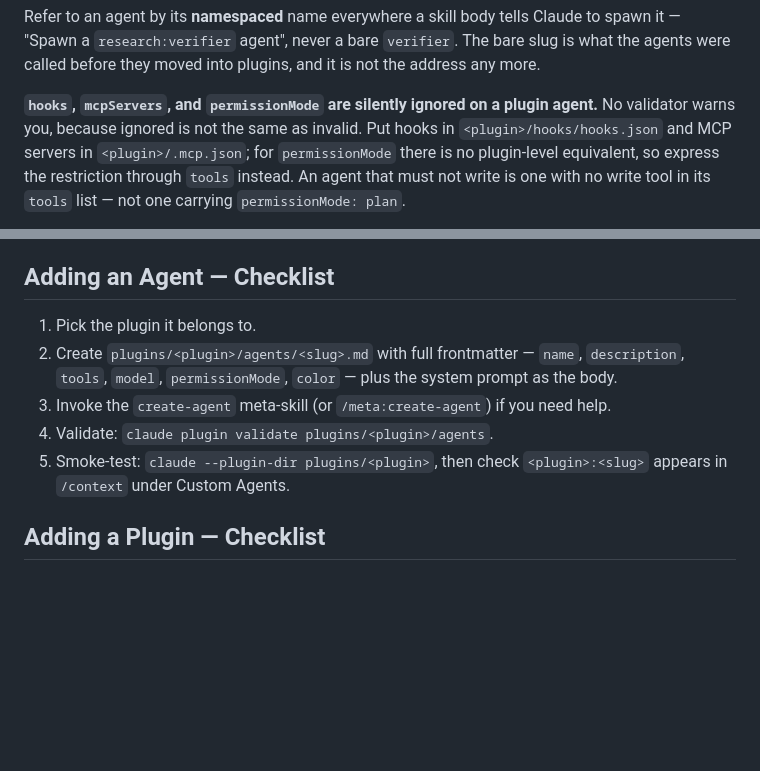
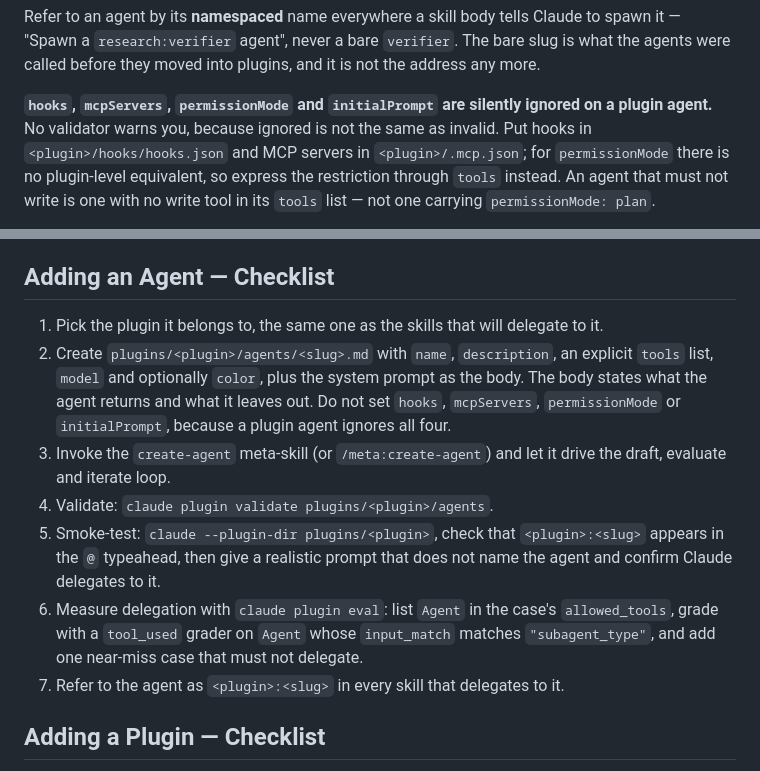
Before and after one commit to carelvniekerk/agentic-skills, a Markdown page: CLAUDE.md, 2 parts joined by grey strips. Rendered like a GitHub page; blank space fills up the shorter version.

Commit message:
docs: align agent checklist with create-agent
The checklist told authors to set permissionMode, which plugin agents
ignore, and to confirm an agent in /context. It now asks for an explicit
tools list and a return contract, lists the four fields a plugin agent
ignores (hooks, mcpServers, permissionMode, initialPrompt), checks the
@ typeahead and a real delegation, measures delegation with claude
plugin eval, and requires the scoped name in delegating skills. The
plugin-agent note earlier in the file now names initialPrompt as well.

Co-Authored-By: Claude <noreply@anthropic.com>

```diff
--- a/CLAUDE.md
+++ b/CLAUDE.md
@@ -138,7 +138,7 @@ Agents are namespaced like skills — the file above is `research:researcher` in
 Refer to an agent by its **namespaced** name everywhere a skill body tells Claude to spawn it — "Spawn a `research:verifier` agent", never a bare `verifier`.
 The bare slug is what the agents were called before they moved into plugins, and it is not the address any more.
 
-**`hooks`, `mcpServers`, and `permissionMode` are silently ignored on a plugin agent.**
+**`hooks`, `mcpServers`, `permissionMode` and `initialPrompt` are silently ignored on a plugin agent.**
 No validator warns you, because ignored is not the same as invalid.
 Put hooks in `<plugin>/hooks/hooks.json` and MCP servers in `<plugin>/.mcp.json`; for `permissionMode` there is no plugin-level equivalent, so express the restriction through `tools` instead.
 An agent that must not write is one with no write tool in its `tools` list — not one carrying `permissionMode: plan`.
@@ -344,11 +344,15 @@ Outside a marketplace repository (no `.claude-plugin/marketplace.json` at the ro
 
 ## Adding an Agent — Checklist
 
-1. Pick the plugin it belongs to.
-2. Create `plugins/<plugin>/agents/<slug>.md` with full frontmatter — `name`, `description`, `tools`, `model`, `permissionMode`, `color` — plus the system prompt as the body.
-3. Invoke the `create-agent` meta-skill (or `/meta:create-agent`) if you need help.
+1. Pick the plugin it belongs to, the same one as the skills that will delegate to it.
+2. Create `plugins/<plugin>/agents/<slug>.md` with `name`, `description`, an explicit `tools` list, `model` and optionally `color`, plus the system prompt as the body.
+The body states what the agent returns and what it leaves out.
+Do not set `hooks`, `mcpServers`, `permissionMode` or `initialPrompt`, because a plugin agent ignores all four.
+3. Invoke the `create-agent` meta-skill (or `/meta:create-agent`) and let it drive the draft, evaluate and iterate loop.
 4. Validate: `claude plugin validate plugins/<plugin>/agents`.
-5. Smoke-test: `claude --plugin-dir plugins/<plugin>`, then check `<plugin>:<slug>` appears in `/context` under Custom Agents.
+5. Smoke-test: `claude --plugin-dir plugins/<plugin>`, check that `<plugin>:<slug>` appears in the `@` typeahead, then give a realistic prompt that does not name the agent and confirm Claude delegates to it.
+6. Measure delegation with `claude plugin eval`: list `Agent` in the case's `allowed_tools`, grade with a `tool_used` grader on `Agent` whose `input_match` matches `"subagent_type"`, and add one near-miss case that must not delegate.
+7. Refer to the agent as `<plugin>:<slug>` in every skill that delegates to it.
 
 ## Adding a Plugin — Checklist
 
```
